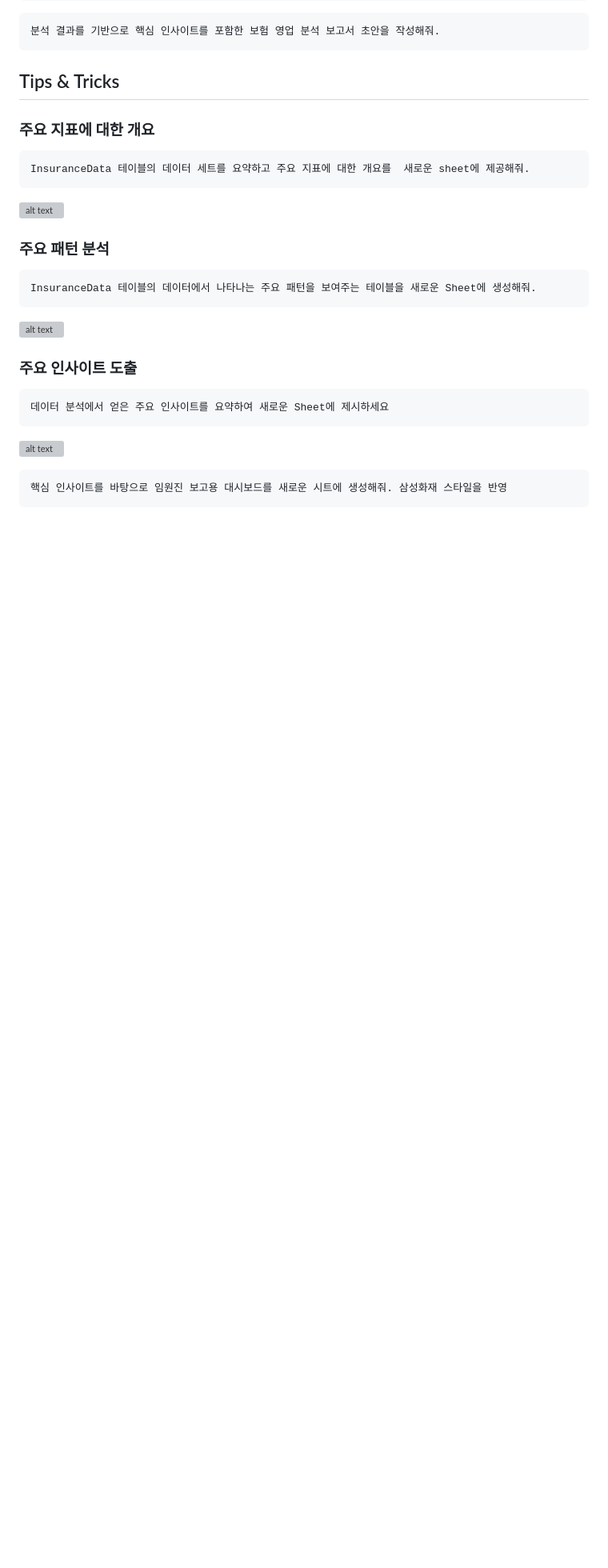
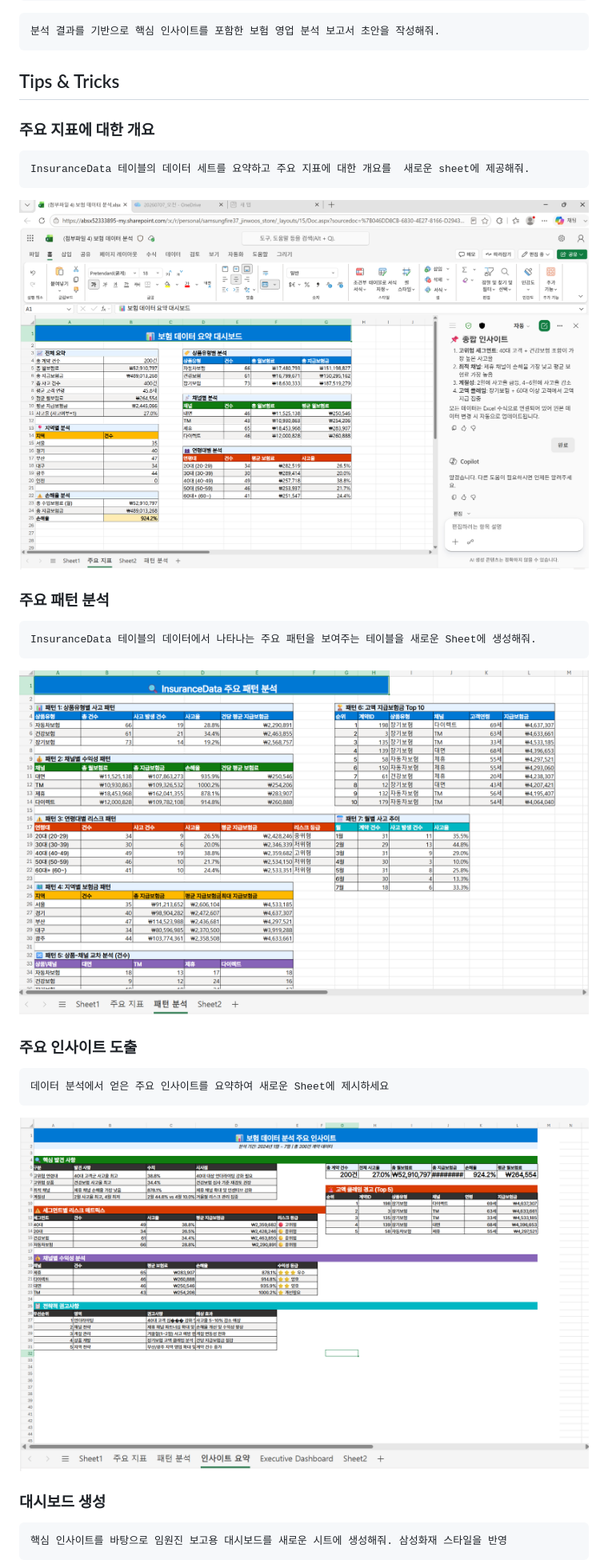
Before and after one commit to aiasdd/SFire, a Markdown page: 03.Excel.md, the part around one of its changes. Shown at 80% size. Rendered like a GitHub page; pictures changed too: image-14.png (added), image-15.png (added), image-16.png (added); blank space fills up the shorter version; grey boxes are pictures that could not be loaded.

````diff
--- a/03.Excel.md
+++ b/03.Excel.md
@@ -50,17 +50,21 @@
 ```
 InsuranceData 테이블의 데이터 세트를 요약하고 주요 지표에 대한 개요를  새로운 sheet에 제공해줘.
 ```
-![alt text](Media/image-6.png)
+![alt text](image-14.png)
+
 ### 주요 패턴 분석
 ```
 InsuranceData 테이블의 데이터에서 나타나는 주요 패턴을 보여주는 테이블을 새로운 Sheet에 생성해줘.
 ```
-![alt text](Media/image-7.png)
+![alt text](image-15.png)
+
 ### 주요 인사이트 도출
 ```
 데이터 분석에서 얻은 주요 인사이트를 요약하여 새로운 Sheet에 제시하세요
 ```
-![alt text](Media/image-8.png)
+![alt text](image-16.png)
+
+### 대시보드 생성
 ```
 핵심 인사이트를 바탕으로 임원진 보고용 대시보드를 새로운 시트에 생성해줘. 삼성화재 스타일을 반영
 ```
````
Also changed, not shown: other parts of 03.Excel.md (+7 -1 lines), image-17.png (added), 1 other file.
